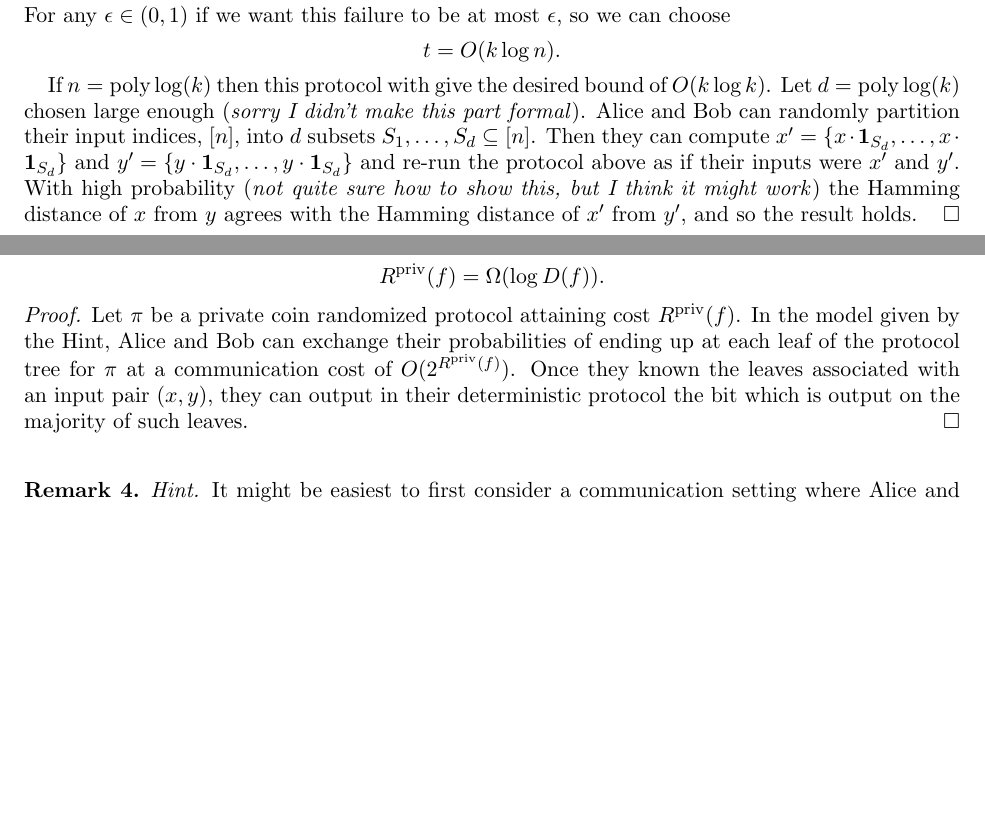
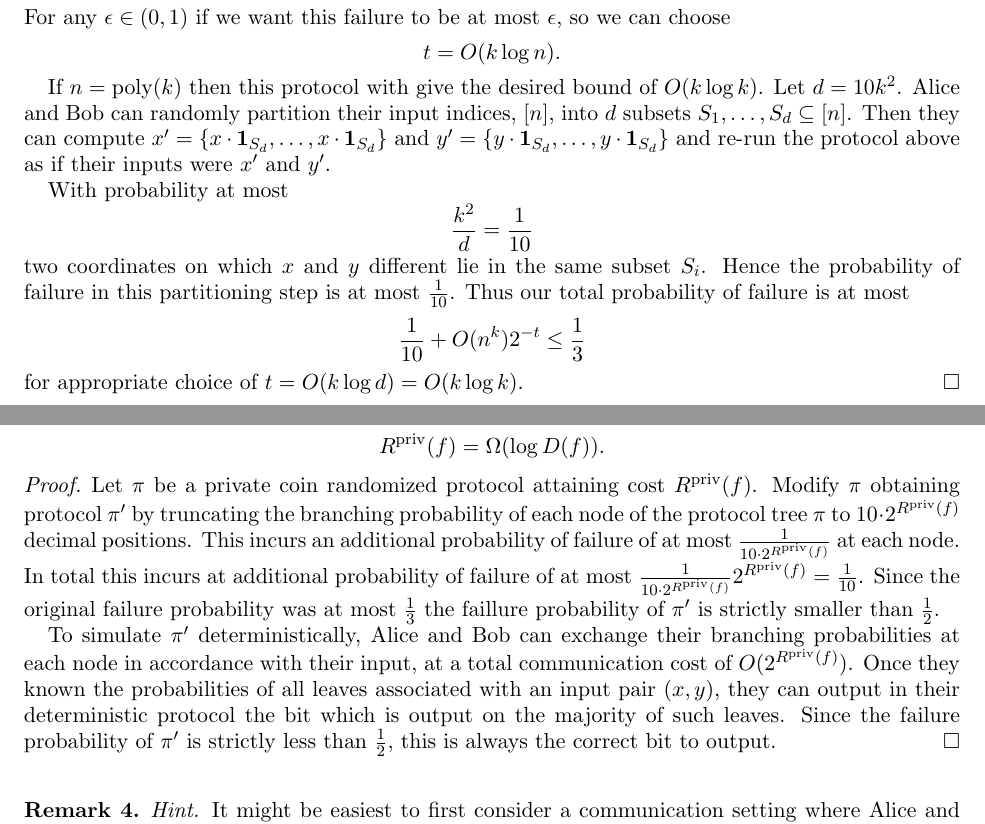
Before and after one commit to wjtoth/courses, a LaTeX problem sheet (CS860-CommunicationComplexity/assignments/Chapter4.tex): two parts of pages 7 and 10 of 11, joined at a grey line, cut so that both start at the same text, the shorter picture padded with empty space. Compiled offline with pdfLaTeX.

Commit message:
All chapter 4 revisions

```diff
--- a/CS860-CommunicationComplexity/assignments/Chapter4.tex
+++ b/CS860-CommunicationComplexity/assignments/Chapter4.tex
@@ -272,7 +272,12 @@ $$O(n^k)2^{-t}.$$
 For any $\epsilon \in (0,1)$ if we want this failure to be at most $\epsilon$, so we can choose
 $$t = O(k \log n).$$
 
-If $n = \text{poly}\log(k)$ then this protocol with give the desired bound of $O(k \log k)$. Let $d = \text{poly}\log(k)$ chosen large enough (\emph{sorry I didn't make this part formal}). Alice and Bob can randomly partition their input indices, $[n]$, into $d$ subsets $S_1, \dots, S_d\subseteq [n]$. Then they can compute $x'=\{x\cdot \bold{1}_{S_d},\dots, x\cdot \bold{1}_{S_d}\}$ and $y'=\{y\cdot \bold{1}_{S_d},\dots, y\cdot \bold{1}_{S_d}\}$ and re-run the protocol above as if their inputs were $x'$ and $y'$. With high probability (\emph{not quite sure how to show this, but I think it might work}) the Hamming distance of $x$ from $y$ agrees with the Hamming distance of $x'$ from $y'$, and so the result holds.
+If $n = \text{poly}(k)$ then this protocol with give the desired bound of $O(k \log k)$. Let $d = 10k^2$. Alice and Bob can randomly partition their input indices, $[n]$, into $d$ subsets $S_1, \dots, S_d\subseteq [n]$. Then they can compute $x'=\{x\cdot \mathbf{1}_{S_d},\dots, x\cdot \mathbf{1}_{S_d}\}$ and $y'=\{y\cdot \mathbf{1}_{S_d},\dots, y\cdot \mathbf{1}_{S_d}\}$ and re-run the protocol above as if their inputs were $x'$ and $y'$.
+
+With probability at most $$\frac{k^2}{d} = \frac{1}{10}$$
+two coordinates on which $x$ and $y$ different lie in the same subset $S_i$. Hence the probability of failure in this partitioning step is at most $\frac{1}{10}$. Thus our total probability of failure is at most
+$$\frac{1}{10} + O(n^k)2^{-t} \leq \frac{1}{3}$$
+for appropriate choice of $t = O(k\log d) = O(k\log k).$
 \end{proof}
 
 
@@ -361,7 +366,9 @@ For every function $f : \{0,1\}^n \times \{0,1\}^n \to \{0,1\}$,
 \end{theorem}
 
 \begin{proof}
-Let $\pi$ be a private coin randomized protocol attaining cost $\Rpriv(f)$. In the model given by the Hint, Alice and Bob can exchange their probabilities of ending up at each leaf of the protocol tree for $\pi$ at a communication cost of $O(2^{\Rpriv(f)})$. Once they known the leaves associated with an input pair $(x,y)$, they can output in their deterministic protocol the bit which is output on the majority of such leaves.
+Let $\pi$ be a private coin randomized protocol attaining cost $\Rpriv(f)$. Modify $\pi$ obtaining protocol $\pi'$ by truncating the branching probability of each node of the protocol tree $\pi$ to $10\cdot 2^{\Rpriv(f)}$ decimal positions. This incurs an additional probability of failure of at most $\frac{1}{10\cdot 2^{\Rpriv(f)}}$ at each node. In total this incurs at additional probability of failure of at most $\frac{1}{10\cdot 2^{\Rpriv(f)}}2^{\Rpriv(f)} = \frac{1}{10}$. Since the original failure probability was at most $\frac{1}{3}$ the faillure probability of $\pi'$ is strictly smaller than $\frac{1}{2}$.
+
+To simulate $\pi'$ deterministically, Alice and Bob can exchange their branching probabilities at each  node in accordance with their input, at a total communication cost of $O(2^{\Rpriv(f)})$. Once they known the probabilities of all leaves associated with an input pair $(x,y)$, they can output in their deterministic protocol the bit which is output on the majority of such leaves. Since the failure probability of $\pi'$ is strictly less than $\frac{1}{2}$, this is always the correct bit to output.
 \end{proof}
 
 \bigskip
```
Also changed, not shown: CS860-CommunicationComplexity/assignments/Chapter4.tex (2 more changed lines).
